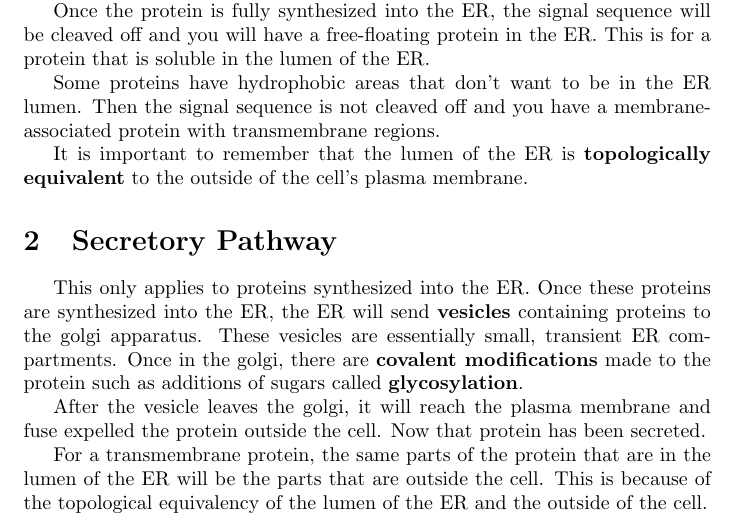
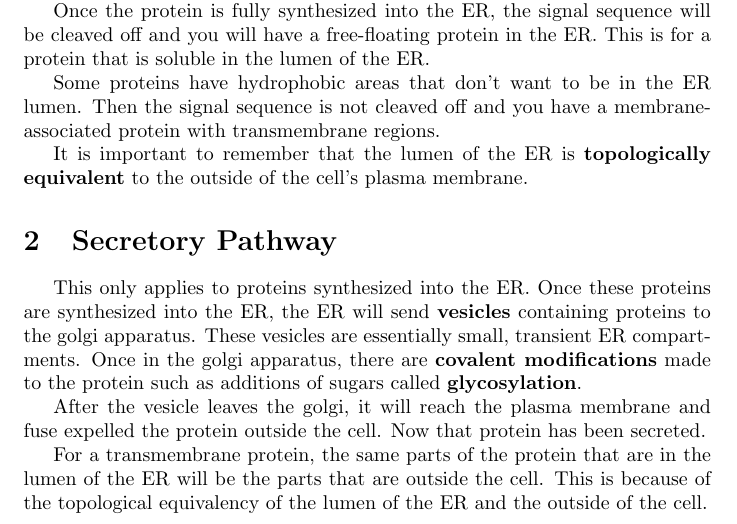
Before and after one commit to RobertDurfee/Notes, a LaTeX document (7.012/Recitation/16/R16.tex): part of page 1 of 2, cut so that both start at the same text. Compiled offline with pdfLaTeX.

Commit message:
Fixed ambiguity in 7.012 Recitation 16

```diff
--- a/7.012/Recitation/16/R16.tex
+++ b/7.012/Recitation/16/R16.tex
@@ -54,8 +54,9 @@ equivalent} to the outside of the cell's plasma membrane.
 This only applies to proteins synthesized into the ER. Once these proteins are
 synthesized into the ER, the ER will send \textbf{vesicles} containing proteins
 to the golgi apparatus. These vesicles are essentially small, transient ER
-compartments. Once in the golgi, there are \textbf{covalent modifications} made
-to the protein such as additions of sugars called \textbf{glycosylation}.
+compartments. Once in the golgi apparatus, there are \textbf{covalent
+modifications} made to the protein such as additions of sugars called
+\textbf{glycosylation}.
 
 After the vesicle leaves the golgi, it will reach the plasma membrane and fuse
 expelled the protein outside the cell. Now that protein has been secreted.
```
